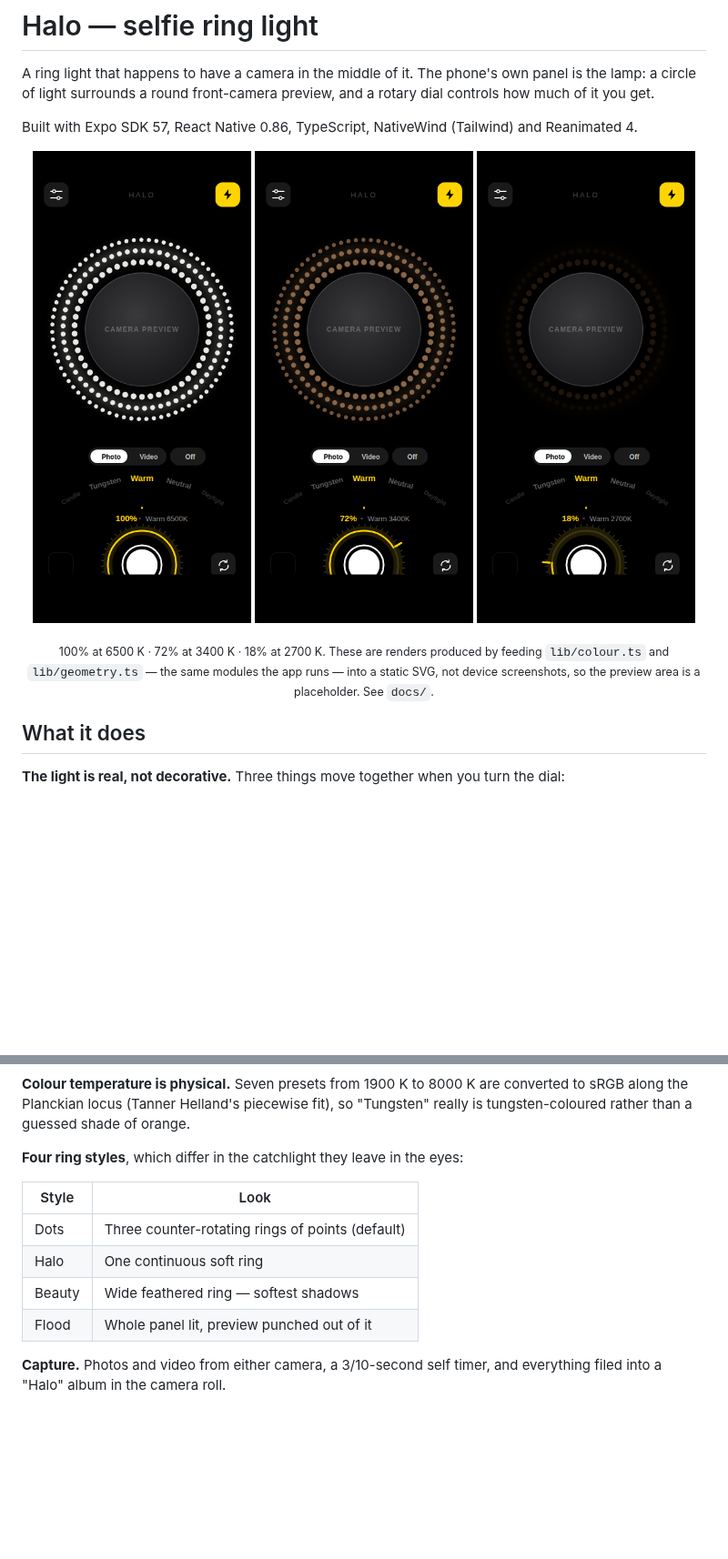
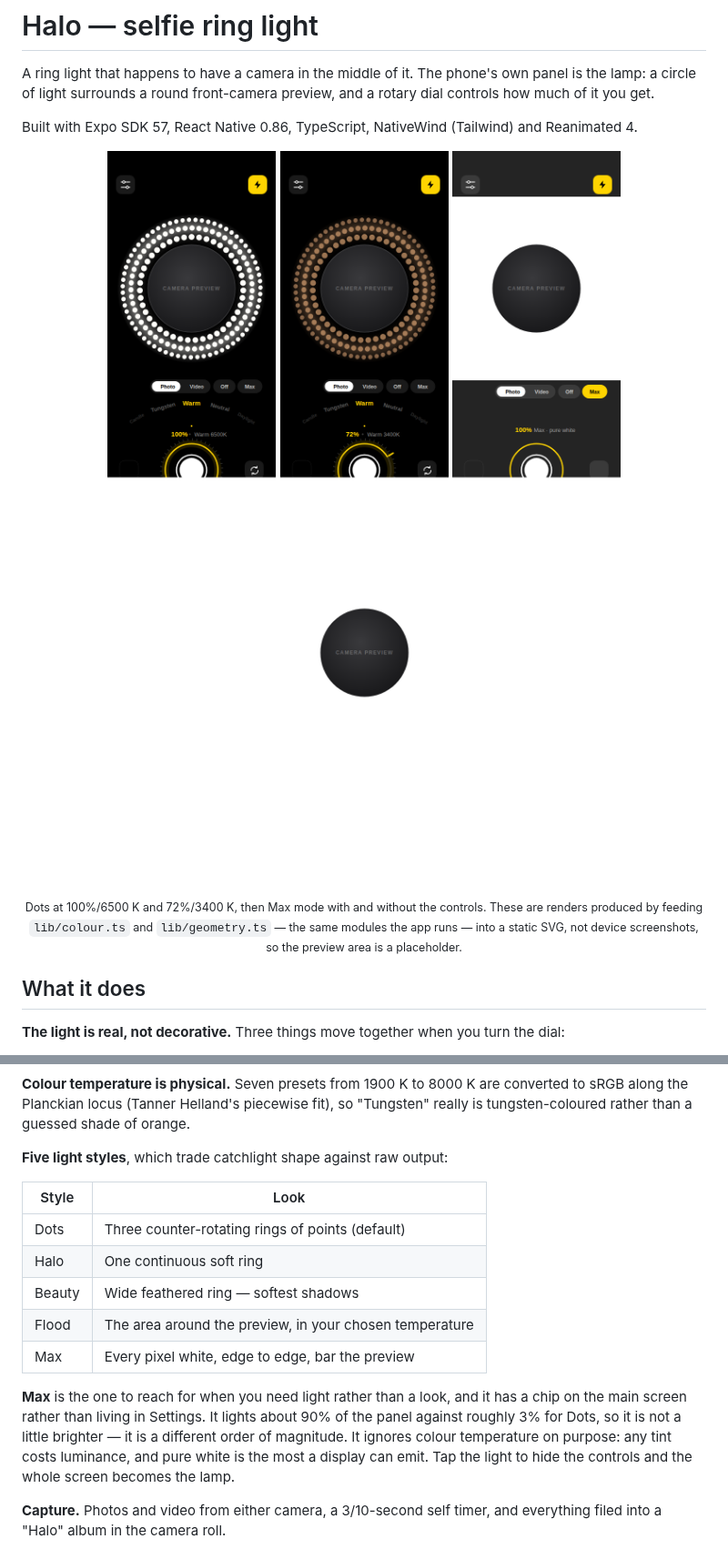
Before and after one commit to victorgzv/selfie-ring-light, a Markdown page: README.md, 2 parts joined by grey strips. Shown at 91% size. GitHub-like rendering; pictures changed too: docs/screen-full.png, docs/screen-low.png (deleted), docs/screen-max-bare.png (added); blank space fills up the shorter version.

```diff
--- a/README.md
+++ b/README.md
@@ -8,16 +8,17 @@ Built with Expo SDK 57, React Native 0.86, TypeScript, NativeWind (Tailwind) and
 Reanimated 4.
 
 <p align="center">
-  <img src="docs/screen-full.png" width="240" alt="Full intensity, 6500K">
-  <img src="docs/screen-warm.png" width="240" alt="72% intensity, 3400K">
-  <img src="docs/screen-low.png" width="240" alt="18% intensity, 2700K">
+  <img src="docs/screen-full.png" width="185" alt="Dots at full intensity, 6500K">
+  <img src="docs/screen-warm.png" width="185" alt="Dots at 72% intensity, 3400K">
+  <img src="docs/screen-max.png" width="185" alt="Max mode with controls">
+  <img src="docs/screen-max-bare.png" width="185" alt="Max mode with controls hidden">
 </p>
 
 <p align="center"><sub>
-100% at 6500 K · 72% at 3400 K · 18% at 2700 K. These are renders produced by
-feeding <code>lib/colour.ts</code> and <code>lib/geometry.ts</code> — the same
-modules the app runs — into a static SVG, not device screenshots, so the
-preview area is a placeholder. See <code>docs/</code>.
+Dots at 100%/6500 K and 72%/3400 K, then Max mode with and without the
+controls. These are renders produced by feeding <code>lib/colour.ts</code> and
+<code>lib/geometry.ts</code> — the same modules the app runs — into a static
+SVG, not device screenshots, so the preview area is a placeholder.
 </sub></p>
 
 ## What it does
@@ -36,14 +37,22 @@ the dial:
 converted to sRGB along the Planckian locus (Tanner Helland's piecewise fit), so
 "Tungsten" really is tungsten-coloured rather than a guessed shade of orange.
 
-**Four ring styles**, which differ in the catchlight they leave in the eyes:
+**Five light styles**, which trade catchlight shape against raw output:
 
-| Style  | Look                                             |
-| ------ | ------------------------------------------------ |
-| Dots   | Three counter-rotating rings of points (default) |
-| Halo   | One continuous soft ring                         |
-| Beauty | Wide feathered ring — softest shadows            |
-| Flood  | Whole panel lit, preview punched out of it       |
+| Style  | Look                                                      |
+| ------ | --------------------------------------------------------- |
+| Dots   | Three counter-rotating rings of points (default)          |
+| Halo   | One continuous soft ring                                  |
+| Beauty | Wide feathered ring — softest shadows                     |
+| Flood  | The area around the preview, in your chosen temperature   |
+| Max    | Every pixel white, edge to edge, bar the preview          |
+
+**Max** is the one to reach for when you need light rather than a look, and it
+has a chip on the main screen rather than living in Settings. It lights about
+90% of the panel against roughly 3% for Dots, so it is not a little brighter —
+it is a different order of magnitude. It ignores colour temperature on purpose:
+any tint costs luminance, and pure white is the most a display can emit. Tap
+the light to hide the controls and the whole screen becomes the lamp.
 
 **Capture.** Photos and video from either camera, a 3/10-second self timer, and
 everything filed into a "Halo" album in the camera roll.
```
Also changed, not shown: other parts of README.md (+11 -0 lines), 11 other files.
